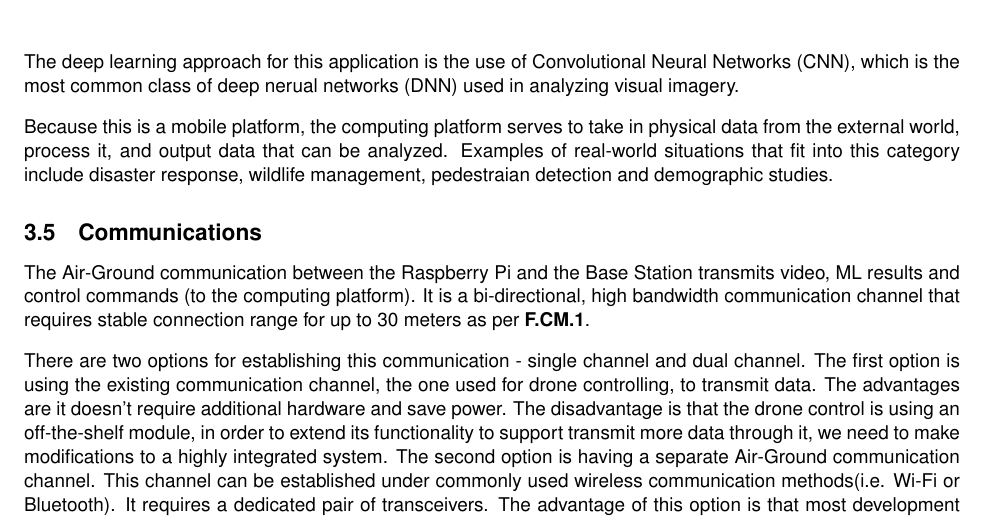
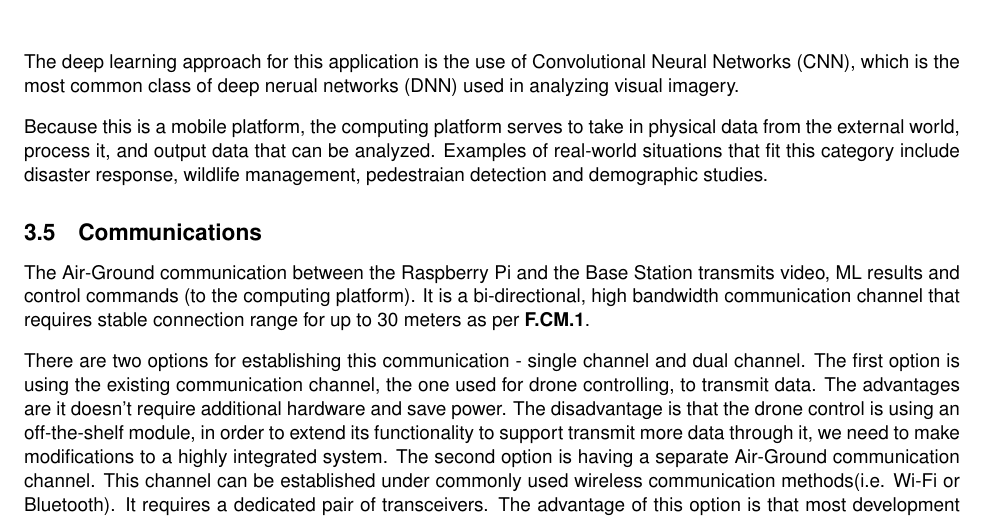
Before and after one commit to Capstone-Skynet/Capstone-Skynet.github.io, a LaTeX document (docs/design/design_document.tex, which reads docs/design/3_1_4_machine_learning.tex): part of page 13 of 20, cut so that both start at the same text. Compiled offline with pdfLaTeX.

Commit message:
PR changes 4

```diff
--- a/docs/design/3_1_4_machine_learning.tex
+++ b/docs/design/3_1_4_machine_learning.tex
@@ -29,4 +29,4 @@ Our solution would be a simple hardware accelerated machine learning algorithm c
 
 The deep learning approach for this application is the use of Convolutional Neural Networks (CNN), which is the most common class of deep nerual networks (DNN) used in analyzing visual imagery.
 
-Because this is a mobile platform, the computing platform serves to take in physical data from the external world, process it, and output data that can be analyzed. Examples of real-world situations that fit into this category include disaster response, wildlife management, pedestraian detection and demographic studies.
+Because this is a mobile platform, the computing platform serves to take in physical data from the external world, process it, and output data that can be analyzed. Examples of real-world situations that fit this category include disaster response, wildlife management, pedestraian detection and demographic studies.
```
